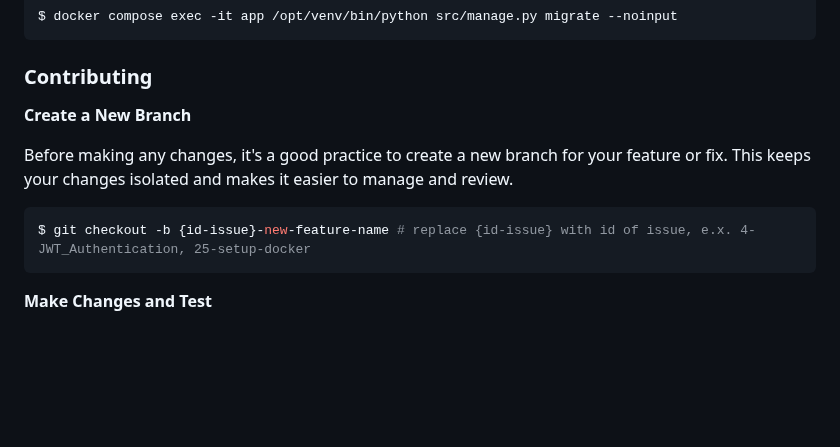
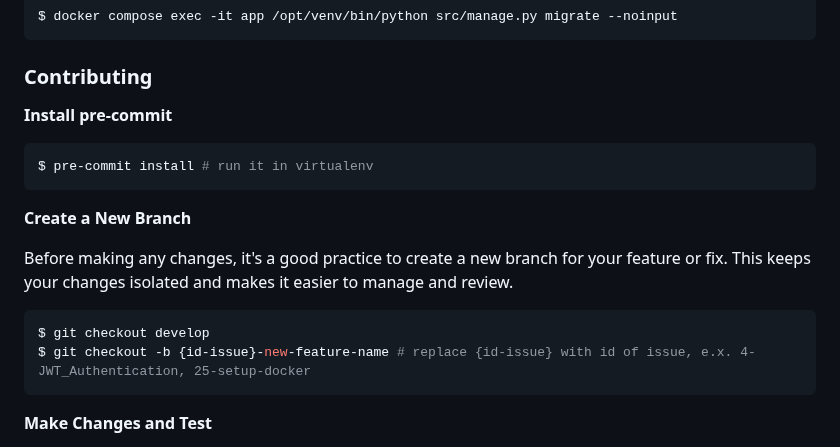
Before and after one commit to Project-Stage-Academy/ChNU-Practics-2024, a Markdown page: README.md, the part around the change. Drawn GitHub-style; blank space fills up the shorter version.

Commit message:
Update README.md
Add developing guide

````diff
--- a/README.md
+++ b/README.md
@@ -149,11 +149,18 @@ $ docker compose exec -it app /opt/venv/bin/python src/manage.py migrate --noinp
 
 ### Contributing
 
+**Install pre-commit**
+
+```bash
+$ pre-commit install # run it in virtualenv
+```
+
 **Create a New Branch**
 
 Before making any changes, it's a good practice to create a new branch for your feature or fix. This keeps your changes isolated and makes it easier to manage and review.
 
 ```bash
+$ git checkout develop
 $ git checkout -b {id-issue}-new-feature-name # replace {id-issue} with id of issue, e.x. 4-JWT_Authentication, 25-setup-docker
 ```
 **Make Changes and Test**
````
